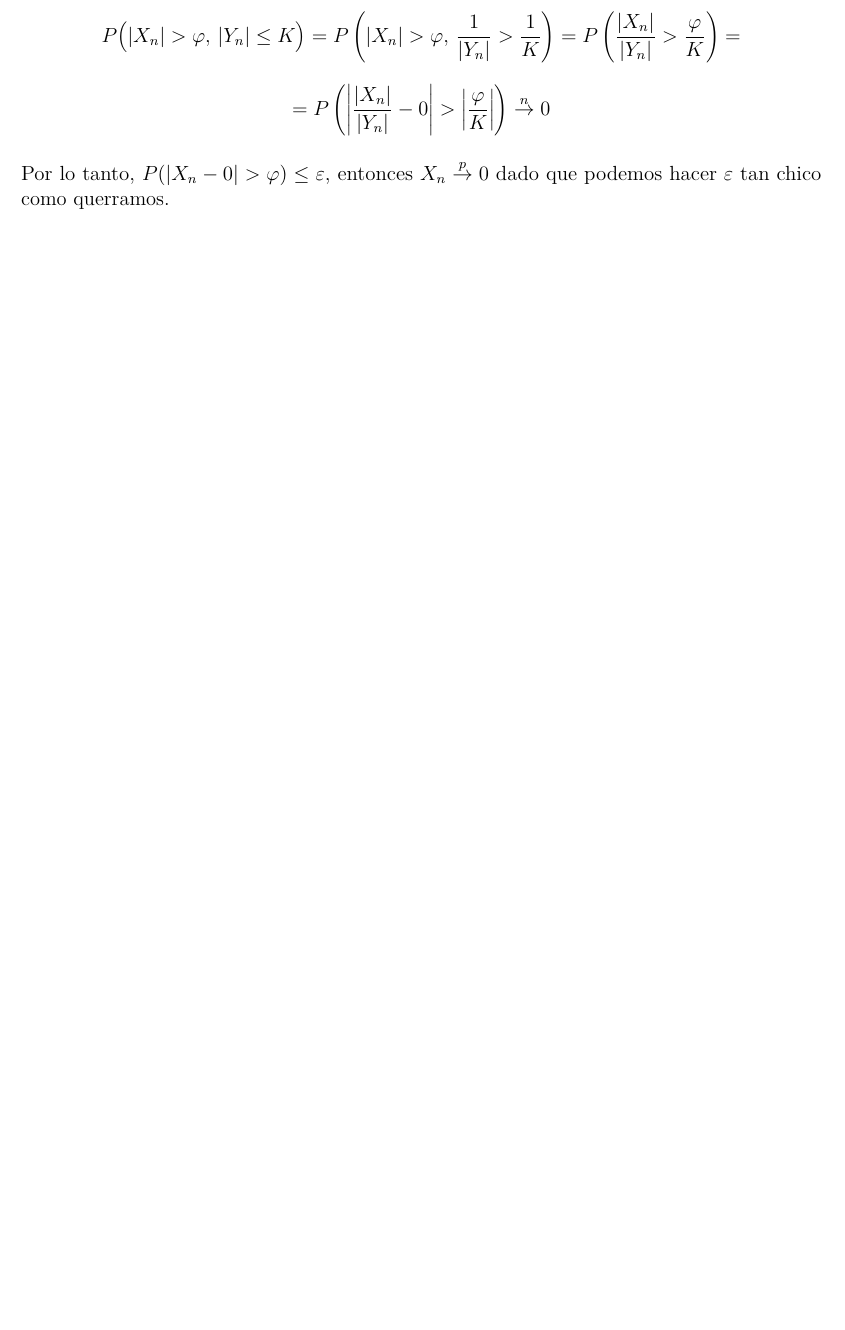
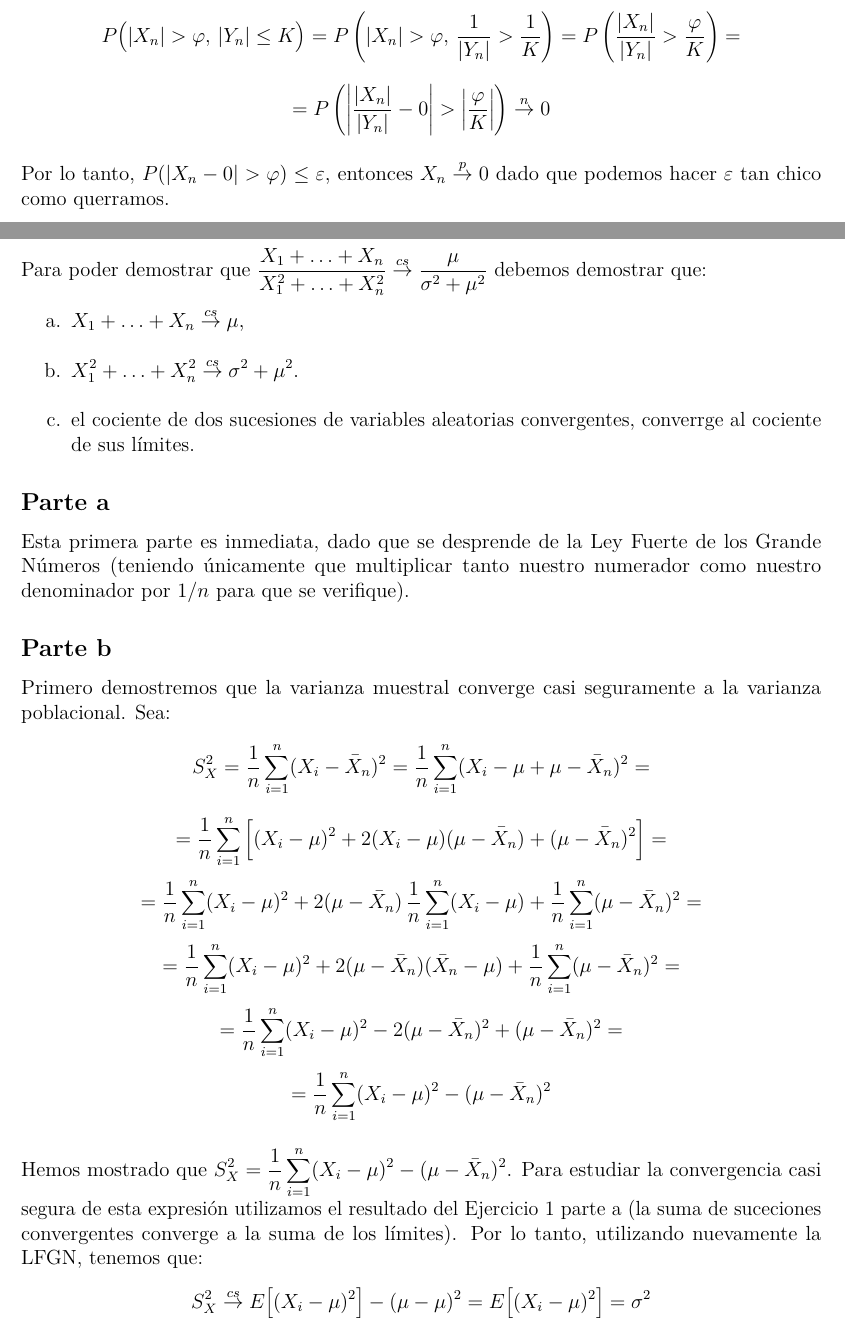
Before and after one commit to daczarne/prob2, an R Markdown document (practico2_sol.Rmd): part of page 13 of 14 before the commit and two parts of pages 13 and 14 of 15 after it, the two joined at a grey line, cut so that both start at the same text, the shorter picture padded with empty space. Rendered offline with R 4.5, knitr and Pandoc, then LaTeX, with nearby package versions.

Commit message:
ejercicio 10

```diff
--- a/practico2_sol.Rmd
+++ b/practico2_sol.Rmd
@@ -428,4 +428,29 @@ $$= P \left( \left| \frac{|X_n|}{|Y_n|} - 0 \right| > \left| \frac{\varphi}{K} \
 
 Por lo tanto, $P(|X_n - 0| > \varphi) \leq \varepsilon$, entonces $X_n \overset{p}{\rightarrow} 0$ dado que podemos hacer $\varepsilon$ tan chico como querramos.
 
+\newpage
+
 # Ejercicio 10
+
+Para poder demostrar que $\frac{ X_1 + \ldots + X_n }{ X_1^2 + \ldots + X_n^2 } \overset{cs}{\rightarrow} \frac{\mu}{\sigma^2 + \mu^2}$ debemos demostrar que:
+
+a. $X_1 + \ldots + X_n \overset{cs}{\rightarrow} \mu$,
+b. $X_1^2 + \ldots + X_n^2 \overset{cs}{\rightarrow} \sigma^2 + \mu^2$.
+c. el cociente de dos sucesiones de variables aleatorias convergentes, converrge al cociente de sus límites.
+
+## Parte a
+
+Esta primera parte es inmediata, dado que se desprende de la Ley Fuerte de los Grande Números (teniendo únicamente que multiplicar tanto nuestro numerador como nuestro denominador por $1/n$ para que se verifique).
+
+## Parte b
+
+Primero demostremos que la varianza muestral converge casi seguramente a la varianza poblacional. Sea:
+$$S_X^2 = \frac{1}{n} \sum\limits_{i = 1}^{n} (X_i - \bar{X}_n)^2 = \frac{1}{n} \sum\limits_{i = 1}^{n} (X_i - \mu + \mu - \bar{X}_n)^2 = $$
+$$= \frac{1}{n} \sum\limits_{i = 1}^{n} \Big[ (X_i - \mu)^2 + 2(X_i - \mu)(\mu - \bar{X}_n) + (\mu - \bar{X}_n)^2 \Big] = $$
+$$= \frac{1}{n} \sum\limits_{i = 1}^{n} (X_i - \mu)^2 + 2 (\mu - \bar{X}_n) \, \frac{1}{n} \sum\limits_{i = 1}^{n} (X_i - \mu) + \frac{1}{n} \sum\limits_{i = 1}^{n} (\mu - \bar{X}_n)^2 =$$
+$$= \frac{1}{n} \sum\limits_{i = 1}^{n} (X_i - \mu)^2 + 2 (\mu - \bar{X}_n) (\bar{X}_n - \mu) + \frac{1}{n} \sum\limits_{i = 1}^{n} (\mu - \bar{X}_n)^2 =$$
+$$= \frac{1}{n} \sum\limits_{i = 1}^{n} (X_i - \mu)^2 - 2 (\mu - \bar{X}_n)^2 + (\mu - \bar{X}_n)^2 = $$
+$$= \frac{1}{n} \sum\limits_{i = 1}^{n} (X_i - \mu)^2 - (\mu - \bar{X}_n)^2$$
+
+Hemos mostrado que $S_X^2 = \frac{1}{n} \sum\limits_{i = 1}^{n} (X_i - \mu)^2 - (\mu - \bar{X}_n)^2$. Para estudiar la convergencia casi segura de esta expresión utilizamos el resultado del Ejercicio 1 parte a (la suma de suceciones convergentes converge a la suma de los límites). Por lo tanto, utilizando nuevamente la LFGN, tenemos que:
+$$S_X^2 \overset{cs}{\rightarrow} E \big[ (X_i - \mu)^2 \big] - ( \mu - \mu )^2 = E \big[ (X_i - \mu)^2 \big] = \sigma^2$$
```
Also changed, not shown: practico2_sol.Rmd (21 more changed lines).
